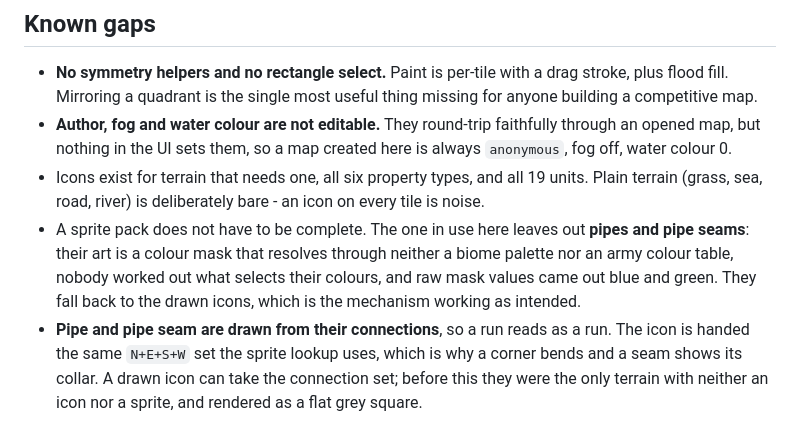
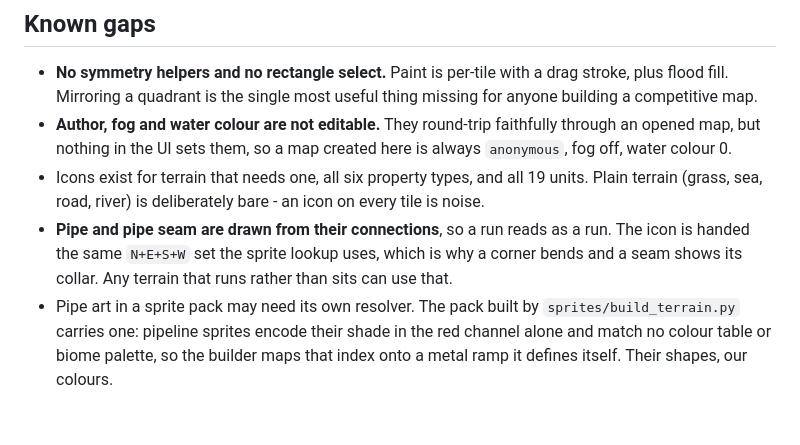
Before and after one commit to ARXII-13/awrbc-custom-map-manager, a Markdown page: web/README.md, the part around the change. Rendered like a GitHub page.

Commit message:
Resolve the real pipe art instead of approximating it
The pack has proper pipe sprites - rounded tube, curves, a capped end - and I
had been discarding them because the colours came out wrong. Drawing my own
substitute was solving the wrong problem: the shapes were always there, only
the palette was unknown.

Pipeline art encodes its shade in the red channel alone: 4, 16, 28 ... 100,
nine steps of 12, with one low-green value as the outline. Ten distinct values
across every pipeline sprite. That matches no colour table - all 34 map some
pixel to transparent - and no biome palette, which turn it pink. Left raw it
renders blue, which is what was on screen.

So the builder maps that index onto a metal ramp of its own. Their shapes, our
colours, which is worth being plain about rather than implying the game's
palette was recovered.

The drawn icons stay as the no-pack fallback, and terrain icons keep the
connection set they gained for them.

Co-Authored-By: Claude Opus 5 <noreply@anthropic.com>

```diff
--- a/web/README.md
+++ b/web/README.md
@@ -167,13 +167,11 @@ flags imports to a save the game's own deserializer accepts.
 - Icons exist for terrain that needs one, all six property types, and all 19
   units. Plain terrain (grass, sea, road, river) is deliberately bare - an icon
   on every tile is noise.
-- A sprite pack does not have to be complete. The one in use here leaves out **pipes
-  and pipe seams**: their art is a colour mask that resolves through neither a biome
-  palette nor an army colour table, nobody worked out what selects their colours, and
-  raw mask values came out blue and green. They fall back to the drawn icons, which
-  is the mechanism working as intended.
 - **Pipe and pipe seam are drawn from their connections**, so a run reads as a run.
   The icon is handed the same `N+E+S+W` set the sprite lookup uses, which is why a
-  corner bends and a seam shows its collar. A drawn icon can take the connection
-  set; before this they were the only terrain with neither an icon nor a sprite, and
-  rendered as a flat grey square.
+  corner bends and a seam shows its collar. Any terrain that runs rather than sits
+  can use that.
+- Pipe art in a sprite pack may need its own resolver. The pack built by
+  `sprites/build_terrain.py` carries one: pipeline sprites encode their shade in the
+  red channel alone and match no colour table or biome palette, so the builder maps
+  that index onto a metal ramp it defines itself. Their shapes, our colours.
```
